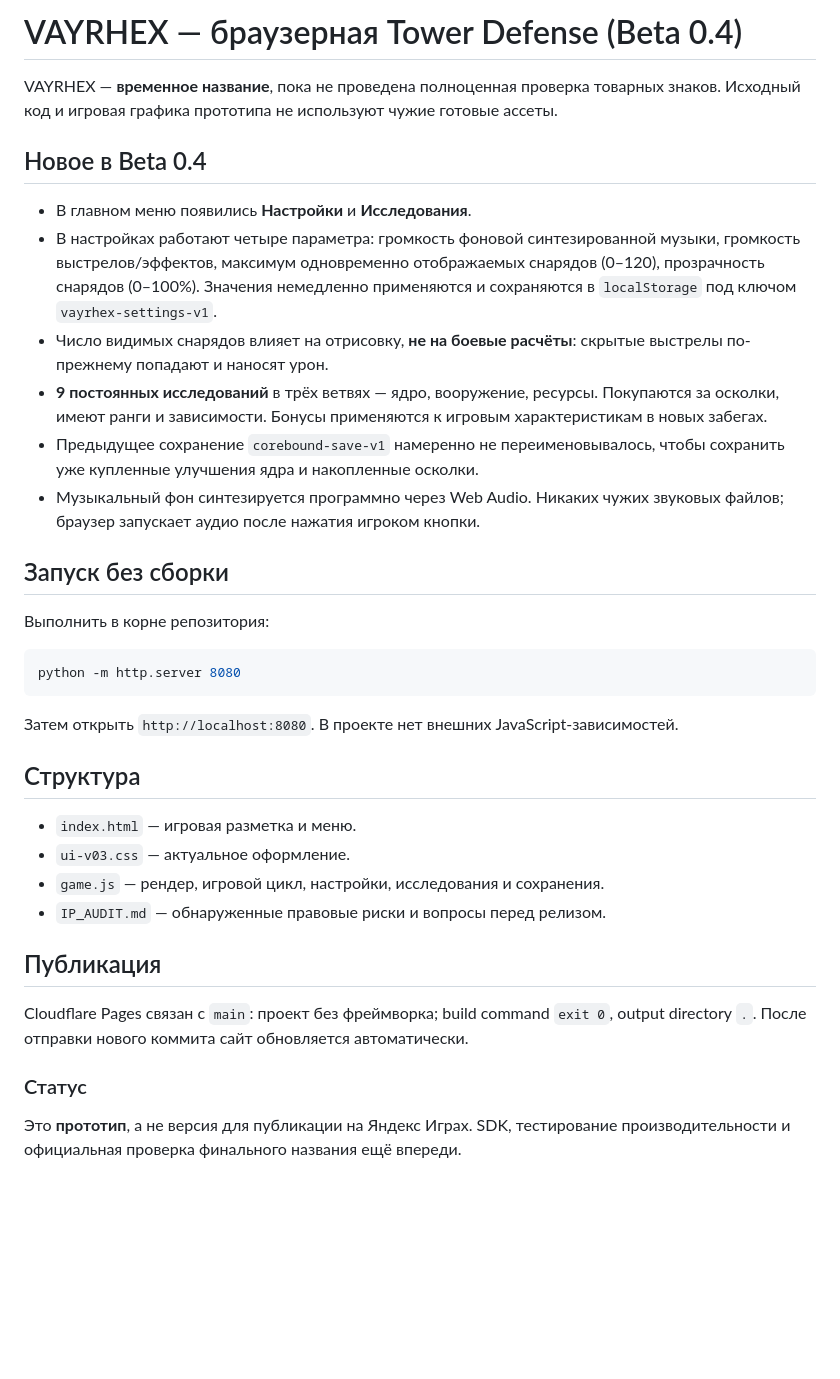
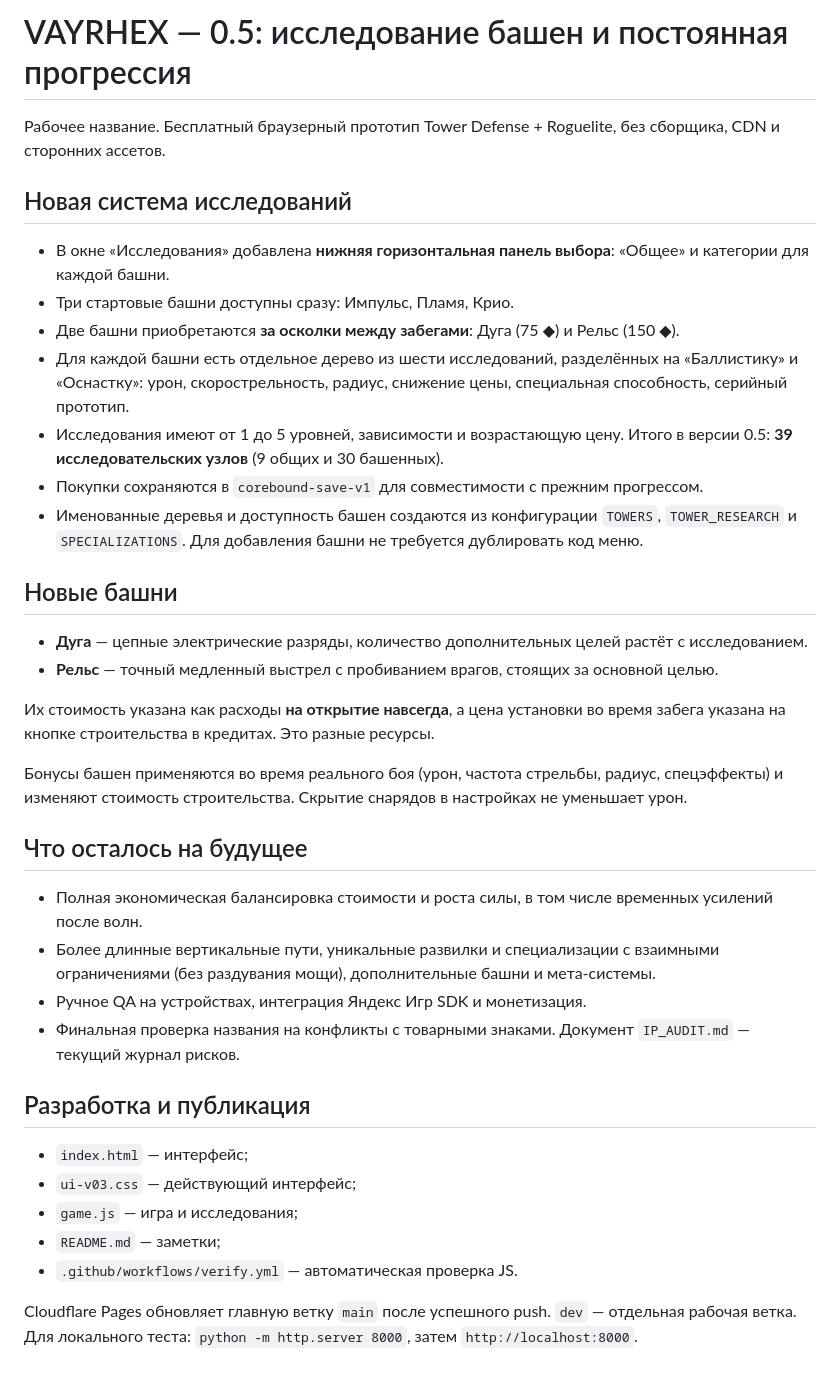
Before and after one commit to kirimpl/temp_test, a Markdown page: README.md, the part around the change. Drawn GitHub-style; blank space fills up the shorter version.

Commit message:
VAYRHEX 0.5: tower research progression (README.md)

````diff
--- a/README.md
+++ b/README.md
@@ -1,37 +1,39 @@
-# VAYRHEX — браузерная Tower Defense (Beta 0.4)
+# VAYRHEX — 0.5: исследование башен и постоянная прогрессия
 
-VAYRHEX — **временное название**, пока не проведена полноценная проверка товарных знаков. Исходный код и игровая графика прототипа не используют чужие готовые ассеты.
+Рабочее название. Бесплатный браузерный прототип Tower Defense + Roguelite, без сборщика, CDN и сторонних ассетов.
 
-## Новое в Beta 0.4
+## Новая система исследований
 
-- В главном меню появились **Настройки** и **Исследования**.
-- В настройках работают четыре параметра: громкость фоновой синтезированной музыки, громкость выстрелов/эффектов, максимум одновременно отображаемых снарядов (0–120), прозрачность снарядов (0–100%). Значения немедленно применяются и сохраняются в `localStorage` под ключом `vayrhex-settings-v1`.
-- Число видимых снарядов влияет на отрисовку, **не на боевые расчёты**: скрытые выстрелы по-прежнему попадают и наносят урон.
-- **9 постоянных исследований** в трёх ветвях — ядро, вооружение, ресурсы. Покупаются за осколки, имеют ранги и зависимости. Бонусы применяются к игровым характеристикам в новых забегах.
-- Предыдущее сохранение `corebound-save-v1` намеренно не переименовывалось, чтобы сохранить уже купленные улучшения ядра и накопленные осколки.
-- Музыкальный фон синтезируется программно через Web Audio. Никаких чужих звуковых файлов; браузер запускает аудио после нажатия игроком кнопки.
+- В окне «Исследования» добавлена **нижняя горизонтальная панель выбора**: «Общее» и категории для каждой башни.
+- Три стартовые башни доступны сразу: Импульс, Пламя, Крио.
+- Две башни приобретаются **за осколки между забегами**: Дуга (75 ◆) и Рельс (150 ◆).
+- Для каждой башни есть отдельное дерево из шести исследований, разделённых на «Баллистику» и «Оснастку»: урон, скорострельность, радиус, снижение цены, специальная способность, серийный прототип.
+- Исследования имеют от 1 до 5 уровней, зависимости и возрастающую цену. Итого в версии 0.5: **39 исследовательских узлов** (9 общих и 30 башенных).
+- Покупки сохраняются в `corebound-save-v1` для совместимости с прежним прогрессом.
+- Именованные деревья и доступность башен создаются из конфигурации `TOWERS`, `TOWER_RESEARCH` и `SPECIALIZATIONS`. Для добавления башни не требуется дублировать код меню.
 
-## Запуск без сборки
+## Новые башни
 
-Выполнить в корне репозитория:
+- **Дуга** — цепные электрические разряды, количество дополнительных целей растёт с исследованием.
+- **Рельс** — точный медленный выстрел с пробиванием врагов, стоящих за основной целью.
 
-```bash
-python -m http.server 8080
-```
+Их стоимость указана как расходы **на открытие навсегда**, а цена установки во время забега указана на кнопке строительства в кредитах. Это разные ресурсы.
 
-Затем открыть `http://localhost:8080`. В проекте нет внешних JavaScript-зависимостей.
+Бонусы башен применяются во время реального боя (урон, частота стрельбы, радиус, спецэффекты) и изменяют стоимость строительства. Скрытие снарядов в настройках не уменьшает урон.
 
-## Структура
+## Что осталось на будущее
 
-- `index.html` — игровая разметка и меню.
-- `ui-v03.css` — актуальное оформление.
-- `game.js` — рендер, игровой цикл, настройки, исследования и сохранения.
-- `IP_AUDIT.md` — обнаруженные правовые риски и вопросы перед релизом.
+- Полная экономическая балансировка стоимости и роста силы, в том числе временных усилений после волн.
+- Более длинные вертикальные пути, уникальные развилки и специализации с взаимными ограничениями (без раздувания мощи), дополнительные башни и мета-системы.
+- Ручное QA на устройствах, интеграция Яндекс Игр SDK и монетизация.
+- Финальная проверка названия на конфликты с товарными знаками. Документ `IP_AUDIT.md` — текущий журнал рисков.
 
-## Публикация
+## Разработка и публикация
 
-Cloudflare Pages связан с `main`: проект без фреймворка; build command `exit 0`, output directory `.`. После отправки нового коммита сайт обновляется автоматически.
+- `index.html` — интерфейс;
+- `ui-v03.css` — действующий интерфейс;
+- `game.js` — игра и исследования;
+- `README.md` — заметки;
+- `.github/workflows/verify.yml` — автоматическая проверка JS.
 
-### Статус
-
-Это **прототип**, а не версия для публикации на Яндекс Играх. SDK, тестирование производительности и официальная проверка финального названия ещё впереди.
+Cloudflare Pages обновляет главную ветку `main` после успешного push. `dev` — отдельная рабочая ветка. Для локального теста: `python -m http.server 8000`, затем `http://localhost:8000`.
````
